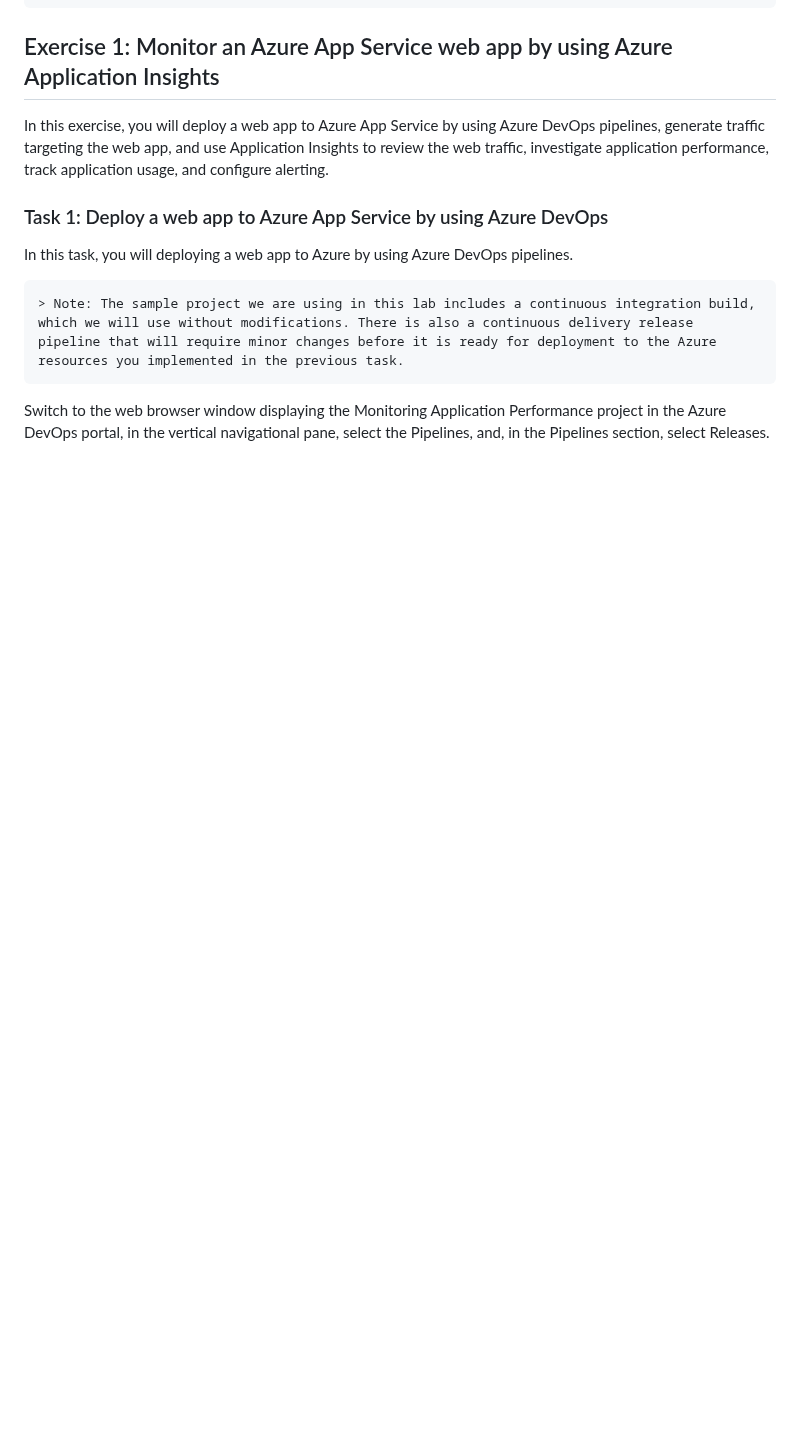
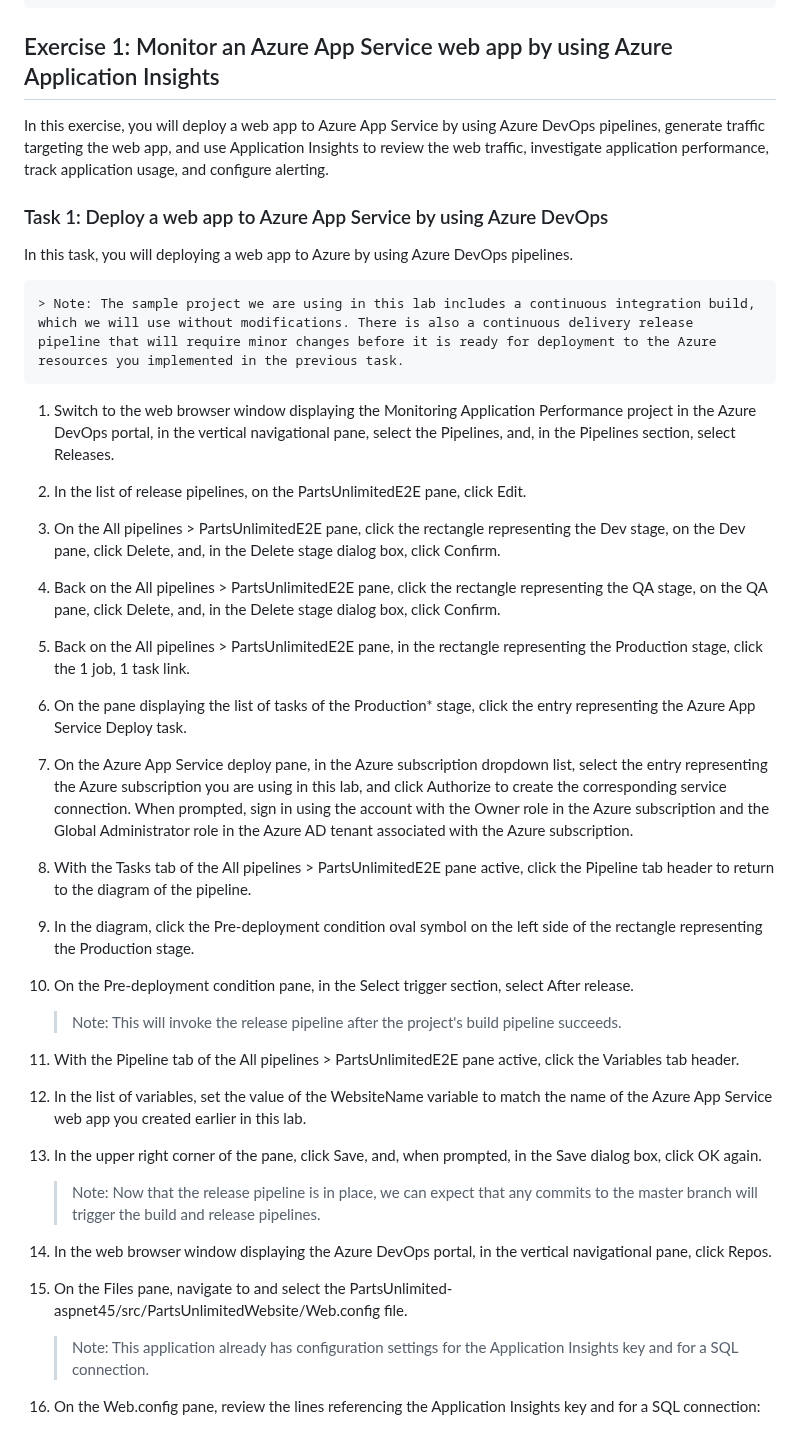
Before and after one commit to asahicantu/az400, a Markdown page: labs/Lab19.md, the part around one of its changes. Rendered like a GitHub page; blank space fills up the shorter version.

```diff
--- a/labs/Lab19.md
+++ b/labs/Lab19.md
@@ -130,5 +133,23 @@ In this task, you will deploying a web app to Azure by using Azure DevOps pipeli
 
     > Note: The sample project we are using in this lab includes a continuous integration build, which we will use without modifications. There is also a continuous delivery release pipeline that will require minor changes before it is ready for deployment to the Azure resources you implemented in the previous task.
 
-Switch to the web browser window displaying the Monitoring Application Performance project in the Azure DevOps portal, in the vertical navigational pane, select the Pipelines, and, in the Pipelines section, select Releases.
+1. Switch to the web browser window displaying the Monitoring Application Performance project in the Azure DevOps portal, in the vertical navigational pane, select the Pipelines, and, in the Pipelines section, select Releases.
+2. In the list of release pipelines, on the PartsUnlimitedE2E pane, click Edit.
+3. On the All pipelines > PartsUnlimitedE2E pane, click the rectangle representing the Dev stage, on the Dev pane, click Delete, and, in the Delete stage dialog box, click Confirm.
+4. Back on the All pipelines > PartsUnlimitedE2E pane, click the rectangle representing the QA stage, on the QA pane, click Delete, and, in the Delete stage dialog box, click Confirm.
+5. Back on the All pipelines > PartsUnlimitedE2E pane, in the rectangle representing the Production stage, click the 1 job, 1 task link.
+6. On the pane displaying the list of tasks of the Production* stage, click the entry representing the Azure App Service Deploy task.
+7. On the Azure App Service deploy pane, in the Azure subscription dropdown list, select the entry representing the Azure subscription you are using in this lab, and click Authorize to create the corresponding service connection. When prompted, sign in using the account with the Owner role in the Azure subscription and the Global Administrator role in the Azure AD tenant associated with the Azure subscription.
+8. With the Tasks tab of the All pipelines > PartsUnlimitedE2E pane active, click the Pipeline tab header to return to the diagram of the pipeline.
+9. In the diagram, click the Pre-deployment condition oval symbol on the left side of the rectangle representing the Production stage.
+10. On the Pre-deployment condition pane, in the Select trigger section, select After release.
+    > Note: This will invoke the release pipeline after the project's build pipeline succeeds.
+11. With the Pipeline tab of the All pipelines > PartsUnlimitedE2E pane active, click the Variables tab header.
+12. In the list of variables, set the value of the WebsiteName variable to match the name of the Azure App Service web app you created earlier in this lab.
+13. In the upper right corner of the pane, click Save, and, when prompted, in the Save dialog box, click OK again.
+    > Note: Now that the release pipeline is in place, we can expect that any commits to the master branch will trigger the build and release pipelines.
+14. In the web browser window displaying the Azure DevOps portal, in the vertical navigational pane, click Repos.
+15. On the Files pane, navigate to and select the PartsUnlimited-aspnet45/src/PartsUnlimitedWebsite/Web.config file.
+    > Note: This application already has configuration settings for the Application Insights key and for a SQL connection.
+16. On the Web.config pane, review the lines referencing the Application Insights key and for a SQL connection:
 
```
Also changed, not shown: other parts of labs/Lab19.md (+44 -89 lines).
